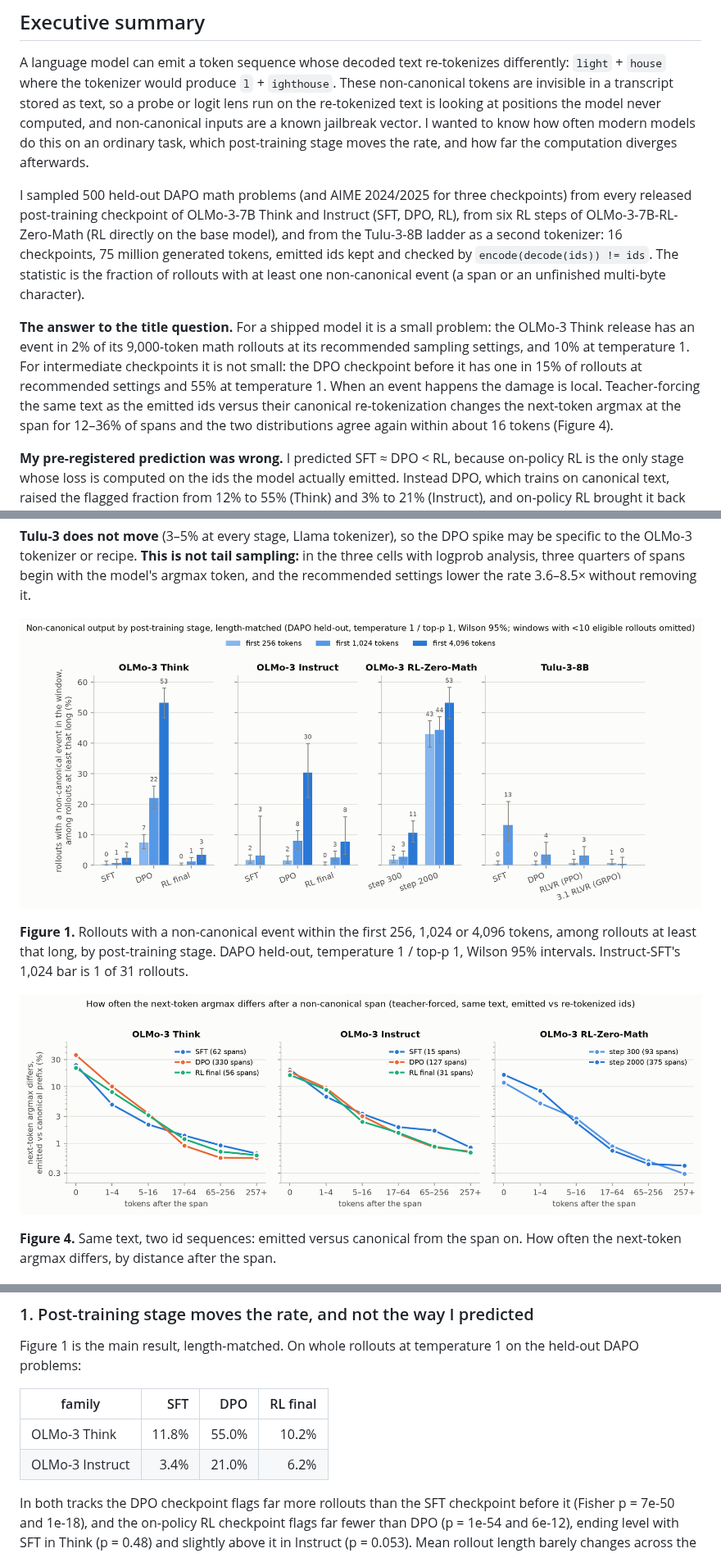
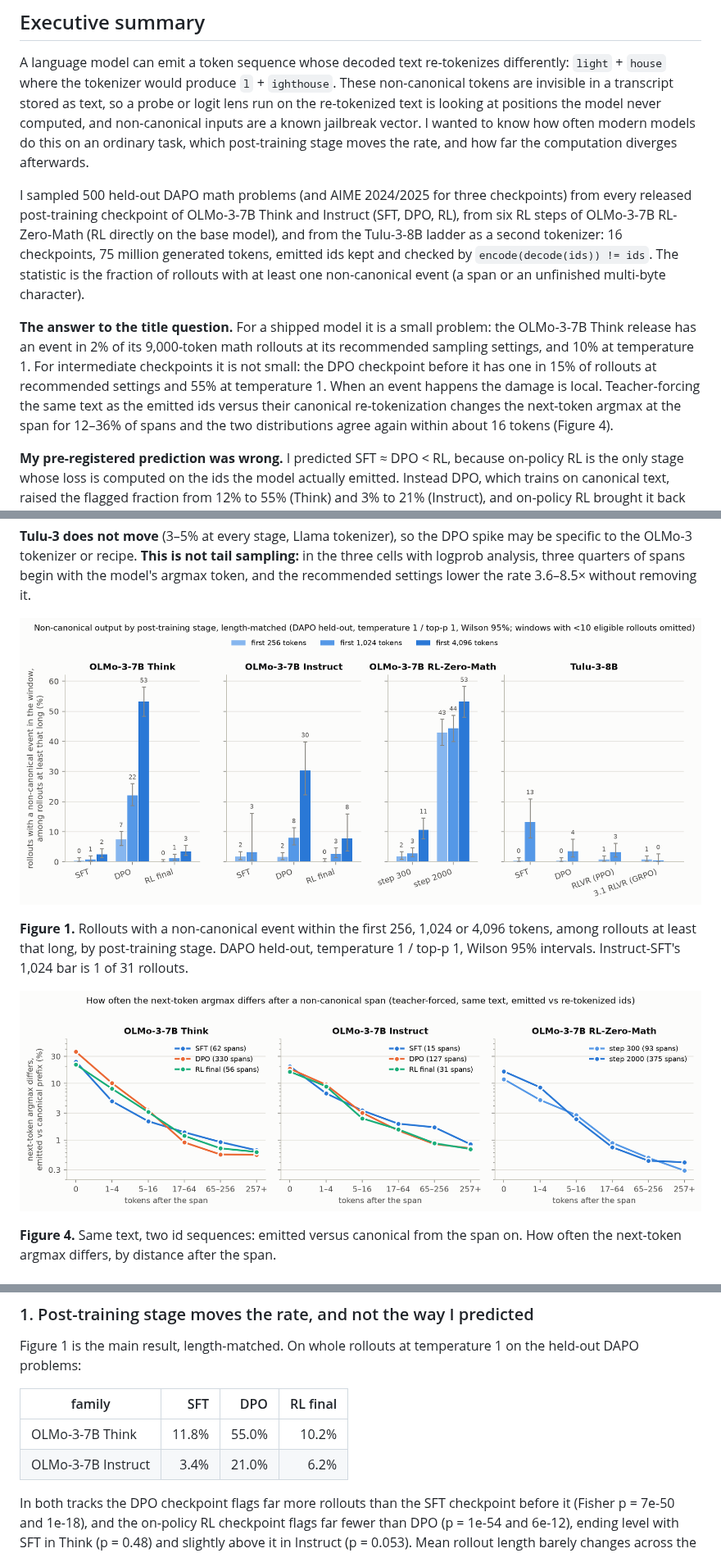
Before and after one commit to brendanlong/eliciting-non-canonical-output, a Markdown page: WRITEUP_DRAFT.md, 3 parts joined by grey strips. Shown at 82% size. Drawn GitHub-style; pictures changed too: figures/fig1_stages.png, figures/fig4_divergence.png.

Commit message:
Model names: parameter count on every family (OLMo-3-7B Think / Instruct / RL-Zero-Math, Tulu-3-8B) in figures, examples and draft
Co-Authored-By: Claude Fable 5.1 <noreply@anthropic.com>

```diff
--- a/WRITEUP_DRAFT.md
+++ b/WRITEUP_DRAFT.md
@@ -6,9 +6,9 @@
 
 A language model can emit a token sequence whose decoded text re-tokenizes differently: `light` + `house` where the tokenizer would produce `l` + `ighthouse`. These non-canonical tokens are invisible in a transcript stored as text, so a probe or logit lens run on the re-tokenized text is looking at positions the model never computed, and non-canonical inputs are a known jailbreak vector. I wanted to know how often modern models do this on an ordinary task, which post-training stage moves the rate, and how far the computation diverges afterwards.
 
-I sampled 500 held-out DAPO math problems (and AIME 2024/2025 for three checkpoints) from every released post-training checkpoint of OLMo-3-7B Think and Instruct (SFT, DPO, RL), from six RL steps of OLMo-3-7B-RL-Zero-Math (RL directly on the base model), and from the Tulu-3-8B ladder as a second tokenizer: 16 checkpoints, 75 million generated tokens, emitted ids kept and checked by `encode(decode(ids)) != ids`. The statistic is the fraction of rollouts with at least one non-canonical event (a span or an unfinished multi-byte character).
+I sampled 500 held-out DAPO math problems (and AIME 2024/2025 for three checkpoints) from every released post-training checkpoint of OLMo-3-7B Think and Instruct (SFT, DPO, RL), from six RL steps of OLMo-3-7B RL-Zero-Math (RL directly on the base model), and from the Tulu-3-8B ladder as a second tokenizer: 16 checkpoints, 75 million generated tokens, emitted ids kept and checked by `encode(decode(ids)) != ids`. The statistic is the fraction of rollouts with at least one non-canonical event (a span or an unfinished multi-byte character).
 
-**The answer to the title question.** For a shipped model it is a small problem: the OLMo-3 Think release has an event in 2% of its 9,000-token math rollouts at its recommended sampling settings, and 10% at temperature 1. For intermediate checkpoints it is not small: the DPO checkpoint before it has one in 15% of rollouts at recommended settings and 55% at temperature 1. When an event happens the damage is local. Teacher-forcing the same text as the emitted ids versus their canonical re-tokenization changes the next-token argmax at the span for 12–36% of spans and the two distributions agree again within about 16 tokens (Figure 4).
+**The answer to the title question.** For a shipped model it is a small problem: the OLMo-3-7B Think release has an event in 2% of its 9,000-token math rollouts at its recommended sampling settings, and 10% at temperature 1. For intermediate checkpoints it is not small: the DPO checkpoint before it has one in 15% of rollouts at recommended settings and 55% at temperature 1. When an event happens the damage is local. Teacher-forcing the same text as the emitted ids versus their canonical re-tokenization changes the next-token argmax at the span for 12–36% of spans and the two distributions agree again within about 16 tokens (Figure 4).
 
 **My pre-registered prediction was wrong.** I predicted SFT ≈ DPO < RL, because on-policy RL is the only stage whose loss is computed on the ids the model actually emitted. Instead DPO, which trains on canonical text, raised the flagged fraction from 12% to 55% (Think) and 3% to 21% (Instruct), and on-policy RL brought it back to 10% and 6% (Figure 1). More than half of DPO's excess in Think is one span shape, a standalone space emitted at probability near 1 followed by a tail token; excluding that shape and byte fragments, DPO still flags 23% of rollouts against 10% for SFT and RL.
 
@@ -82,8 +82,8 @@ Figure 1 is the main result, length-matched. On whole rollouts at temperature 1
 
 | family | SFT | DPO | RL final |
 |---|--:|--:|--:|
-| OLMo-3 Think | 11.8% | 55.0% | 10.2% |
-| OLMo-3 Instruct | 3.4% | 21.0% | 6.2% |
+| OLMo-3-7B Think | 11.8% | 55.0% | 10.2% |
+| OLMo-3-7B Instruct | 3.4% | 21.0% | 6.2% |
 
 In both tracks the DPO checkpoint flags far more rollouts than the SFT checkpoint before it (Fisher p = 7e-50 and 1e-18), and the on-policy RL checkpoint flags far fewer than DPO (p = 1e-54 and 6e-12), ending level with SFT in Think (p = 0.48) and slightly above it in Instruct (p = 0.053). Mean rollout length barely changes across the Think ladder (8.2k, 8.2k, 9.3k tokens), so this is not a length effect there. Instruct-SFT is a different case: its rollouts are short (538 tokens against 3.4k and 2.5k) and it mostly fails the task, so the Instruct SFT→DPO comparison is between a model that answers and one that does not, and the length-matched view cannot separate that gap from length.
 
```
Also changed, not shown: other parts of WRITEUP_DRAFT.md (+12 -12 lines), figures/random_examples.md (+12 -12 lines), figures/fig2_rlzero_steps.png, 3 other files.
